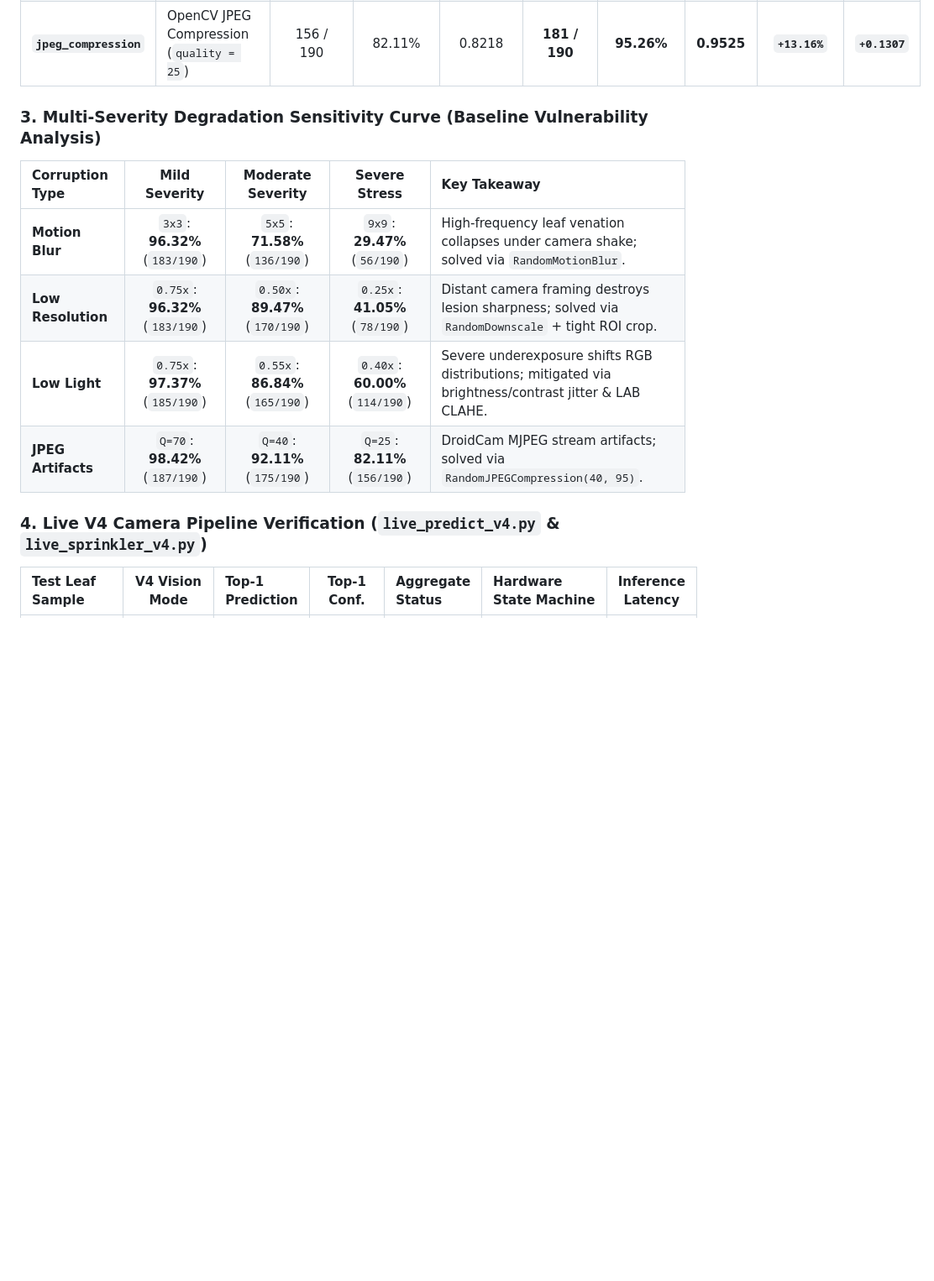
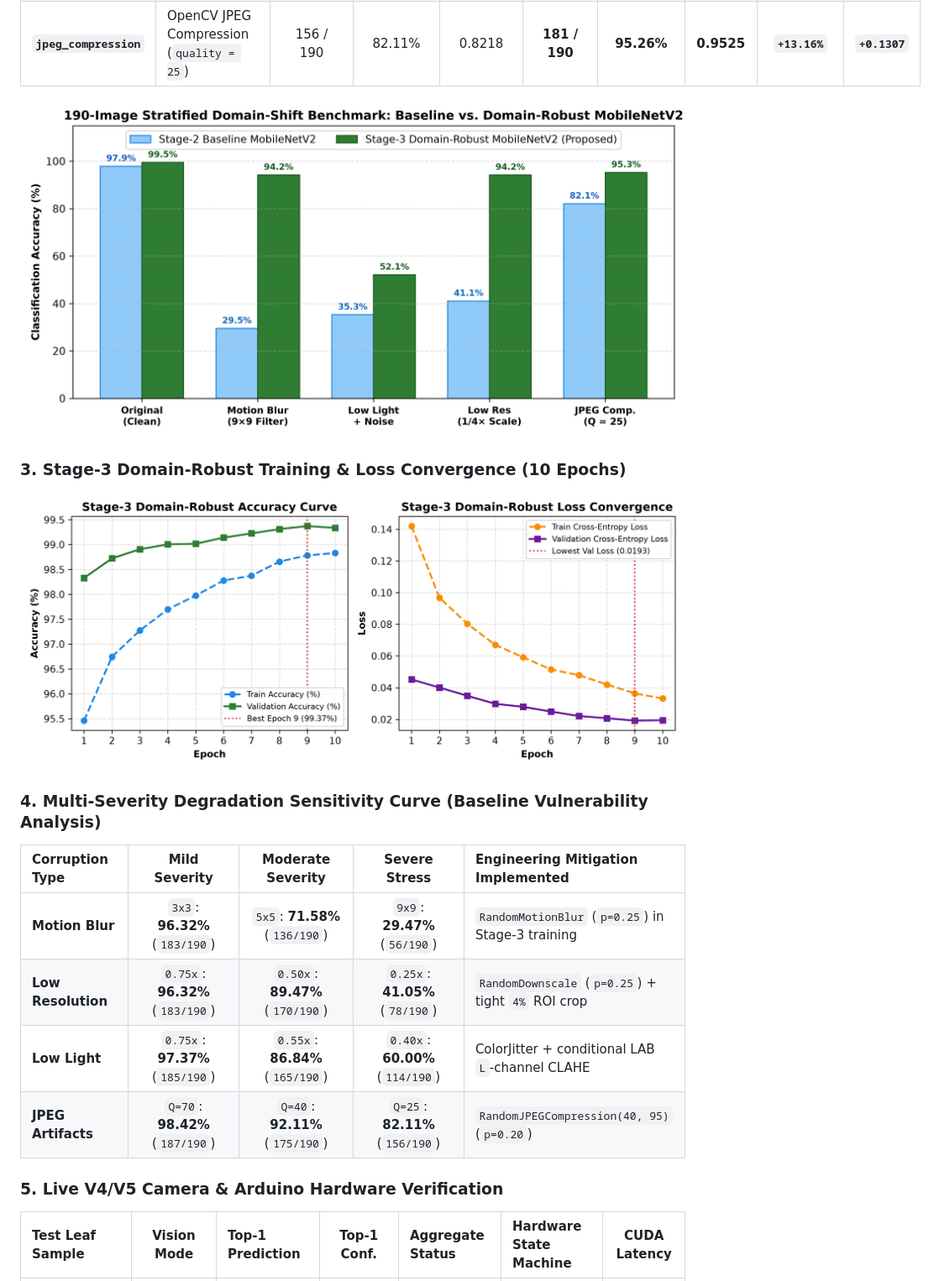
Before and after one commit to Navnith-7/intelligent-pesticide-sprinkling-system, a Markdown page: README.md, the part around one of its changes. Shown at 84% size. Drawn GitHub-style; pictures changed too: reports/figures/domain_shift_190_comparison.png (added), reports/figures/stage3_training_curves.png (added); blank space fills up the shorter version.

Commit message:
feat(v5): add Streamlit control console, 38-class pesticide formulary, adaptive lesion severity timer, 2-spray leaf cap, and 300-DPI benchmark charts

```diff
--- a/README.md
+++ b/README.md
@@ -85,16 +100,22 @@ Evaluated via `src/inference/evaluate_robustness.py` and `src/inference/evaluate
 | **`low_light_noise`** | `0.40x` Brightness + Gaussian `N(0, 10)` | 67 / 190 | 35.26% | 0.3162 | **99 / 190** | **52.11%** | **0.5367** | **`+16.84%`** | **`+0.2205`** |
 | **`jpeg_compression`** | OpenCV JPEG Compression (`quality = 25`) | 156 / 190 | 82.11% | 0.8218 | **181 / 190** | **95.26%** | **0.9525** | **`+13.16%`** | **`+0.1307`** |
 
-### 3. Multi-Severity Degradation Sensitivity Curve (Baseline Vulnerability Analysis)
+![190-Image Domain-Shift Benchmark Comparison](reports/figures/domain_shift_190_comparison.png)
 
-| Corruption Type | Mild Severity | Moderate Severity | Severe Stress | Key Takeaway |
+### 3. Stage-3 Domain-Robust Training & Loss Convergence (10 Epochs)
+
+![Stage-3 Domain-Robust Training and Loss Convergence](reports/figures/stage3_training_curves.png)
+
+### 4. Multi-Severity Degradation Sensitivity Curve (Baseline Vulnerability Analysis)
+
+| Corruption Type | Mild Severity | Moderate Severity | Severe Stress | Engineering Mitigation Implemented |
 | :--- | :---: | :---: | :---: | :--- |
-| **Motion Blur** | `3x3`: **96.32%** (`183/190`) | `5x5`: **71.58%** (`136/190`) | `9x9`: **29.47%** (`56/190`) | High-frequency leaf venation collapses under camera shake; solved via `RandomMotionBlur`. |
-| **Low Resolution** | `0.75x`: **96.32%** (`183/190`) | `0.50x`: **89.47%** (`170/190`) | `0.25x`: **41.05%** (`78/190`) | Distant camera framing destroys lesion sharpness; solved via `RandomDownscale` + tight ROI crop. |
-| **Low Light** | `0.75x`: **97.37%** (`185/190`) | `0.55x`: **86.84%** (`165/190`) | `0.40x`: **60.00%** (`114/190`) | Severe underexposure shifts RGB distributions; mitigated via brightness/contrast jitter & LAB CLAHE. |
-| **JPEG Artifacts** | `Q=70`: **98.42%** (`187/190`) | `Q=40`: **92.11%** (`175/190`) | `Q=25`: **82.11%** (`156/190`) | DroidCam MJPEG stream artifacts; solved via `RandomJPEGCompression(40, 95)`. |
+| **Motion Blur** | `3x3`: **96.32%** (`183/190`) | `5x5`: **71.58%** (`136/190`) | `9x9`: **29.47%** (`56/190`) | `RandomMotionBlur` (`p=0.25`) in Stage-3 training |
+| **Low Resolution** | `0.75x`: **96.32%** (`183/190`) | `0.50x`: **89.47%** (`170/190`) | `0.25x`: **41.05%** (`78/190`) | `RandomDownscale` (`p=0.25`) + tight `4%` ROI crop |
+| **Low Light** | `0.75x`: **97.37%** (`185/190`) | `0.55x`: **86.84%** (`165/190`) | `0.40x`: **60.00%** (`114/190`) | ColorJitter + conditional LAB `L`-channel CLAHE |
+| **JPEG Artifacts** | `Q=70`: **98.42%** (`187/190`) | `Q=40`: **92.11%** (`175/190`) | `Q=25`: **82.11%** (`156/190`) | `RandomJPEGCompression(40, 95)` (`p=0.20`) |
 
-### 4. Live V4 Camera Pipeline Verification (`live_predict_v4.py` & `live_sprinkler_v4.py`)
+### 5. Live V4/V5 Camera & Arduino Hardware Verification
 
-| Test Leaf Sample | V4 Vision Mode | Top-1 Prediction | Top-1 Conf. | Aggregate Status | Hardware State Machine | Inference Latency |
+| Test Leaf Sample | Vision Mode | Top-1 Prediction | Top-1 Conf. | Aggregate Status | Hardware State Machine | CUDA Latency |
 | :--- | :---: | :--- | :---: | :--- | :--- | :---: |
```
Also changed, not shown: other parts of README.md (+97 -62 lines), reports/figures/model_progression_4stage.png (added), 4 other files.
